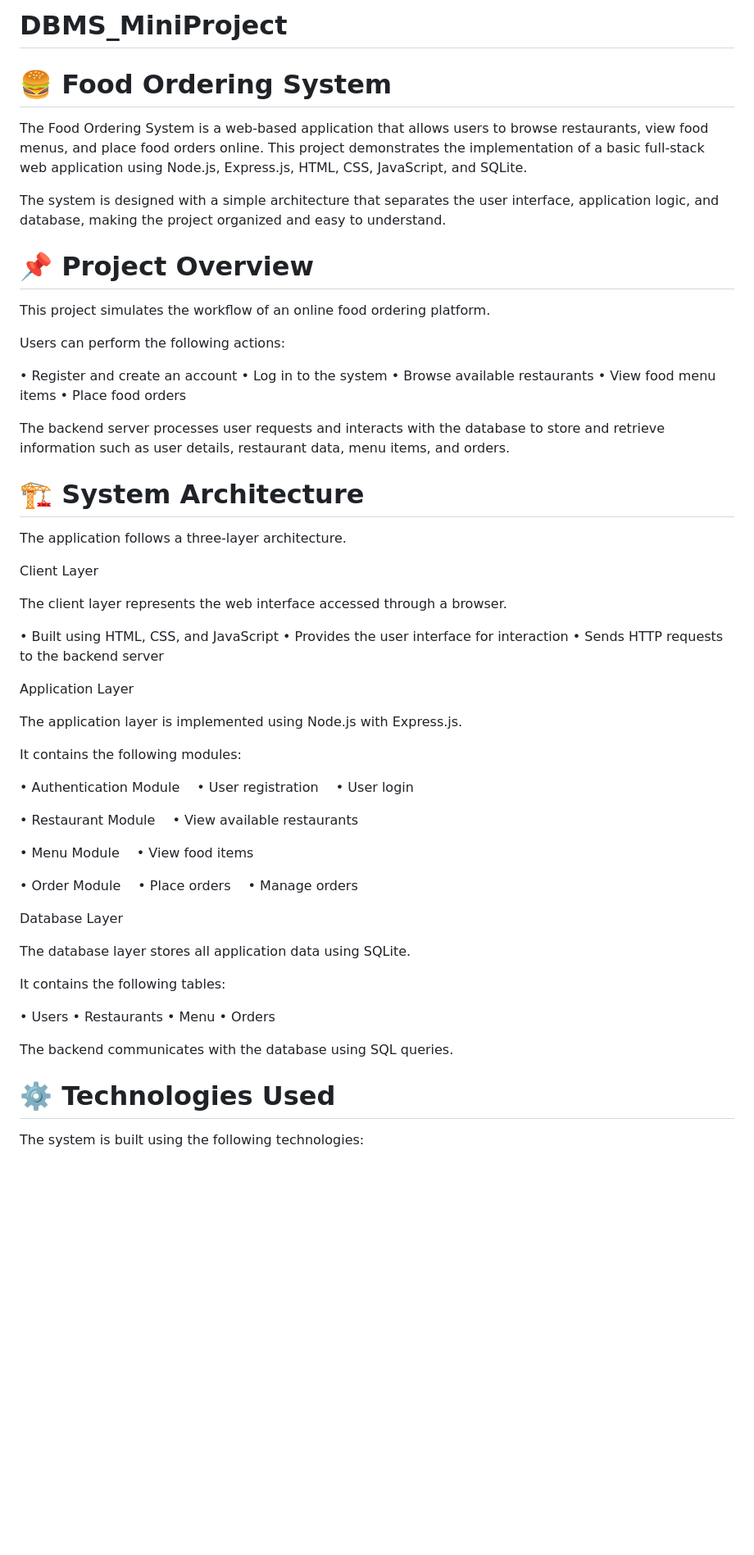
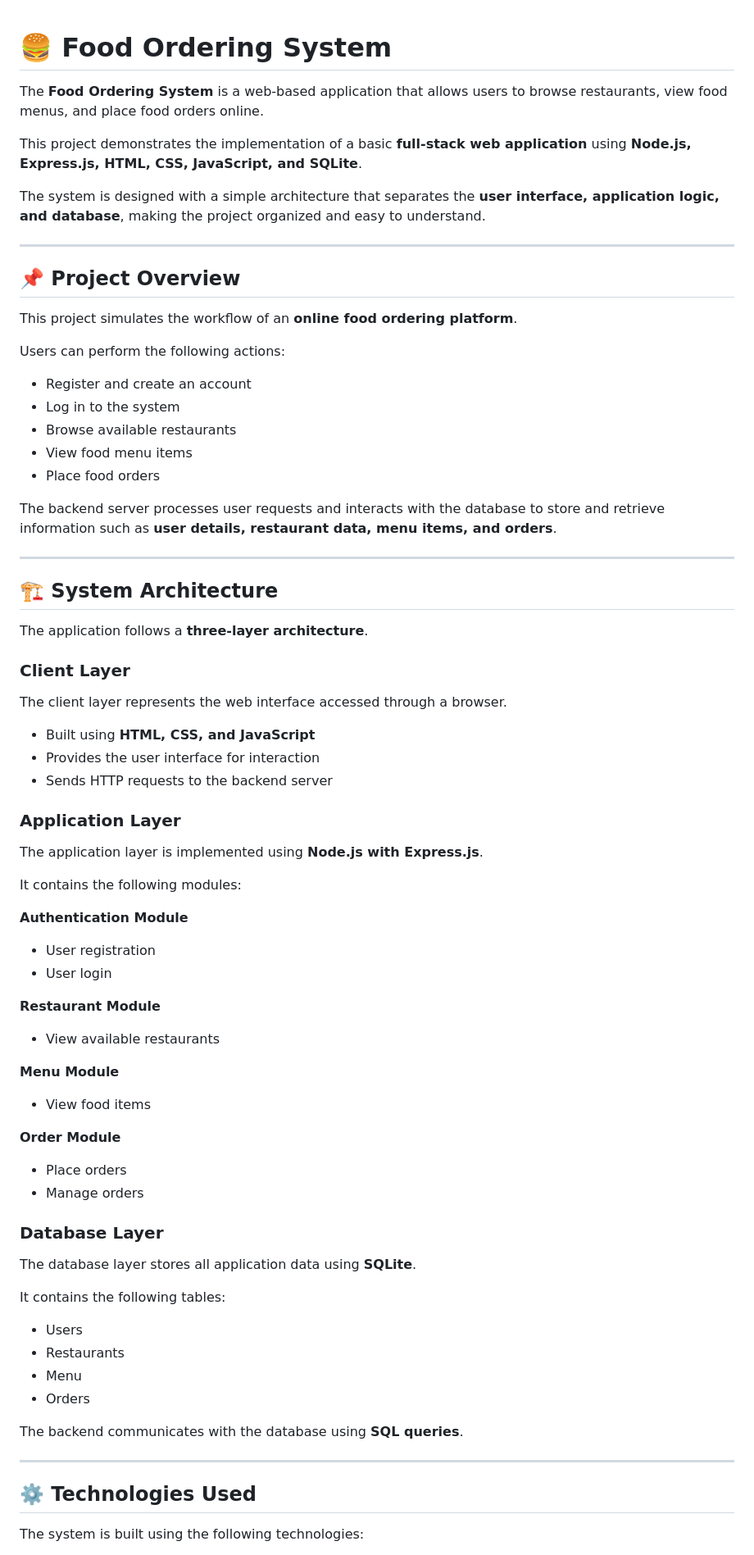
Before and after one commit to Anushapeddapalli/DBMS_MiniProject, a Markdown page: README.md, the part around one of its changes. Shown at 82% size. Rendered like a GitHub page; blank space fills up the shorter version.

```diff
--- a/README.md
+++ b/README.md
@@ -1,71 +1,77 @@
-# DBMS_MiniProject
 # 🍔 Food Ordering System
 
-The Food Ordering System is a web-based application that allows users to browse restaurants, view food menus, and place food orders online.
-This project demonstrates the implementation of a basic full-stack web application using Node.js, Express.js, HTML, CSS, JavaScript, and SQLite.
+The **Food Ordering System** is a web-based application that allows users to browse restaurants, view food menus, and place food orders online.
 
-The system is designed with a simple architecture that separates the user interface, application logic, and database, making the project organized and easy to understand.
+This project demonstrates the implementation of a basic **full-stack web application** using **Node.js, Express.js, HTML, CSS, JavaScript, and SQLite**.
 
-# 📌 Project Overview
+The system is designed with a simple architecture that separates the **user interface, application logic, and database**, making the project organized and easy to understand.
 
-This project simulates the workflow of an online food ordering platform.
+---
+
+## 📌 Project Overview
+
+This project simulates the workflow of an **online food ordering platform**.
 
 Users can perform the following actions:
 
-• Register and create an account
-• Log in to the system
-• Browse available restaurants
-• View food menu items
-• Place food orders
+- Register and create an account
+- Log in to the system
+- Browse available restaurants
+- View food menu items
+- Place food orders
 
-The backend server processes user requests and interacts with the database to store and retrieve information such as user details, restaurant data, menu items, and orders.
+The backend server processes user requests and interacts with the database to store and retrieve information such as **user details, restaurant data, menu items, and orders**.
 
-# 🏗️ System Architecture
+---
 
-The application follows a three-layer architecture.
+## 🏗️ System Architecture
 
-Client Layer
+The application follows a **three-layer architecture**.
+
+### Client Layer
 
 The client layer represents the web interface accessed through a browser.
 
-• Built using HTML, CSS, and JavaScript
-• Provides the user interface for interaction
-• Sends HTTP requests to the backend server
+- Built using **HTML, CSS, and JavaScript**
+- Provides the user interface for interaction
+- Sends HTTP requests to the backend server
 
-Application Layer
+### Application Layer
 
-The application layer is implemented using Node.js with Express.js.
+The application layer is implemented using **Node.js with Express.js**.
 
 It contains the following modules:
 
-• Authentication Module
- • User registration
- • User login
+**Authentication Module**
+- User registration
+- User login
 
-• Restaurant Module
- • View available restaurants
+**Restaurant Module**
+- View available restaurants
 
-• Menu Module
- • View food items
+**Menu Module**
+- View food items
 
-• Order Module
- • Place orders
- • Manage orders
+**Order Module**
+- Place orders
+- Manage orders
 
-Database Layer
+### Database Layer
 
-The database layer stores all application data using SQLite.
+The database layer stores all application data using **SQLite**.
 
 It contains the following tables:
 
-• Users
-• Restaurants
-• Menu
-• Orders
+- Users
+- Restaurants
+- Menu
+- Orders
 
-The backend communicates with the database using SQL queries.
+The backend communicates with the database using **SQL queries**.
 
-# ⚙️ Technologies Used
+---
+
+## ⚙️ Technologies Used
 
 The system is built using the following technologies:
 
```
Also changed, not shown: other parts of README.md (+60 -26 lines).
